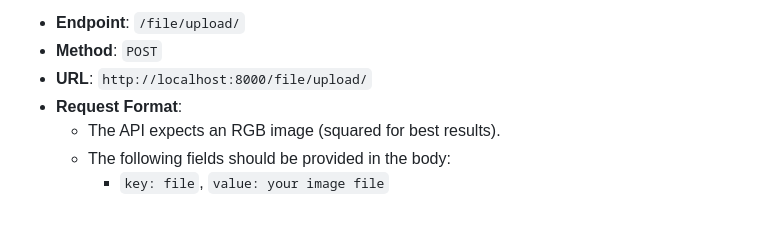
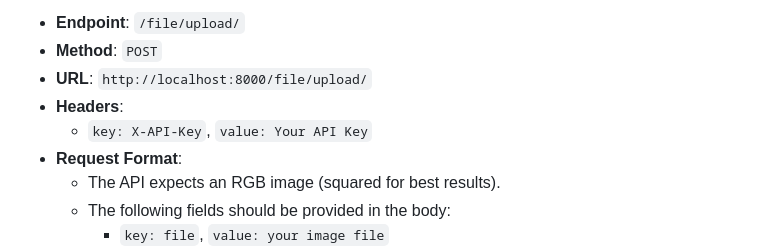
Before and after one commit to Aeidle/PlantAI_API, a Markdown page: README.md, the part around the change. Drawn GitHub-style; blank space fills up the shorter version.

```diff
--- a/README.md
+++ b/README.md
@@ -60,6 +60,8 @@ Follow these steps to run the Django Machine Learning API:
 - **Endpoint**: `/file/upload/`
 - **Method**: `POST`
 - **URL**: `http://localhost:8000/file/upload/`
+- **Headers**:
+    - `key: X-API-Key`, `value: Your API Key`
 - **Request Format**:
   - The API expects an RGB image (squared for best results).
   - The following fields should be provided in the body:
```
